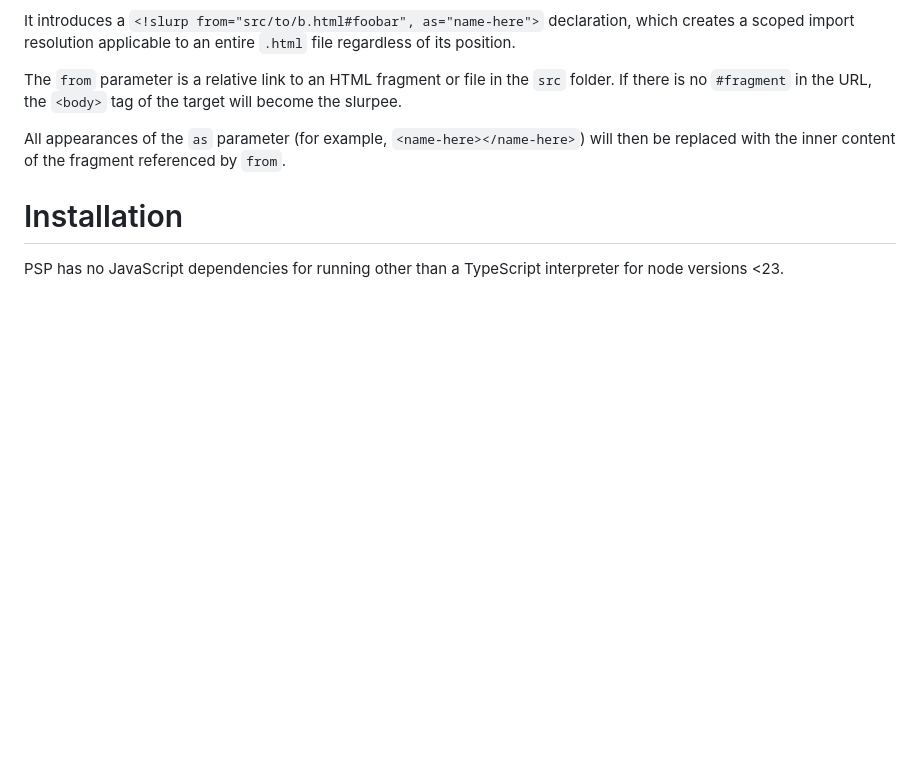
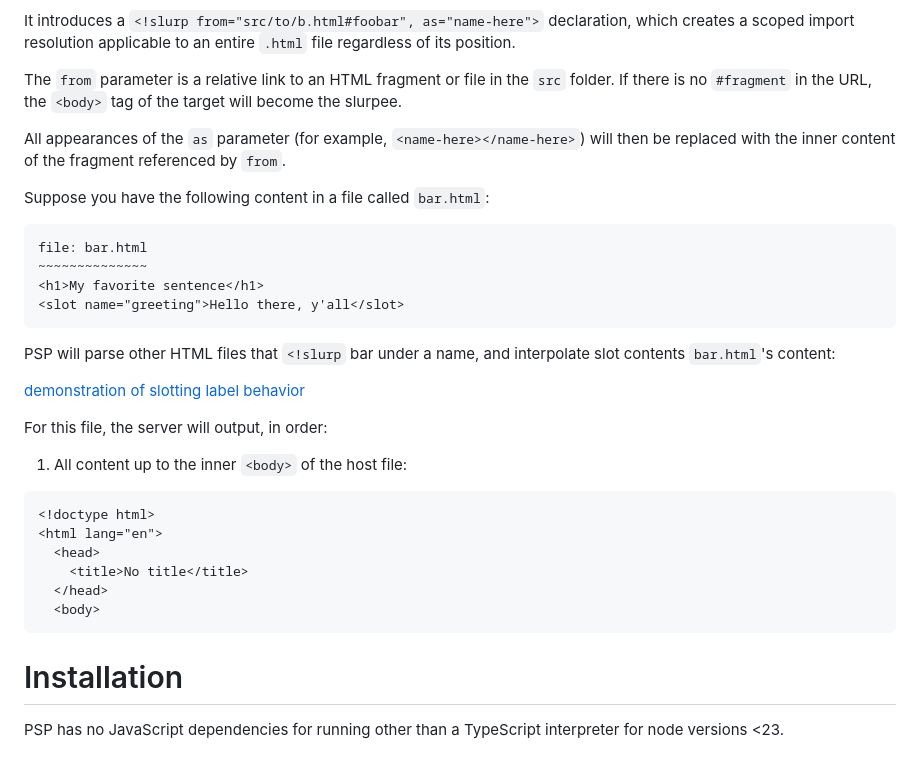
Before and after one commit to cayal/psp, a Markdown page: README.md, the part around the change. Drawn GitHub-style; blank space fills up the shorter version.

````diff
--- a/README.md
+++ b/README.md
@@ -11,6 +11,32 @@ If there is no `#fragment` in the URL, the `<body>` tag of the target will becom
 
 All appearances of the `as` parameter (for example, `<name-here></name-here>`) will then
 be replaced with the inner content of the fragment referenced by `from`.
+
+Suppose you have the following content in a file called `bar.html`:
+
+```html
+file: bar.html
+~~~~~~~~~~~~~~
+<h1>My favorite sentence</h1>
+<slot name="greeting">Hello there, y'all</slot>
+```
+
+PSP will parse other HTML files that `<!slurp` bar under a name, and interpolate slot contents
+`bar.html`'s content:
+
+[demonstration of slotting label behavior](docs/bonjour.png)
+
+For this file, the server will output, in order:
+
+1) All content up to the inner `<body>` of the host file:
+```html
+<!doctype html>
+<html lang="en">
+  <head>
+    <title>No title</title>
+  </head>
+  <body>
+```
 
 # Installation
 PSP has no JavaScript dependencies for running other than a TypeScript interpreter for node versions <23.
````
Also changed, not shown: docs/bonjour.png (added), 2 other files.
